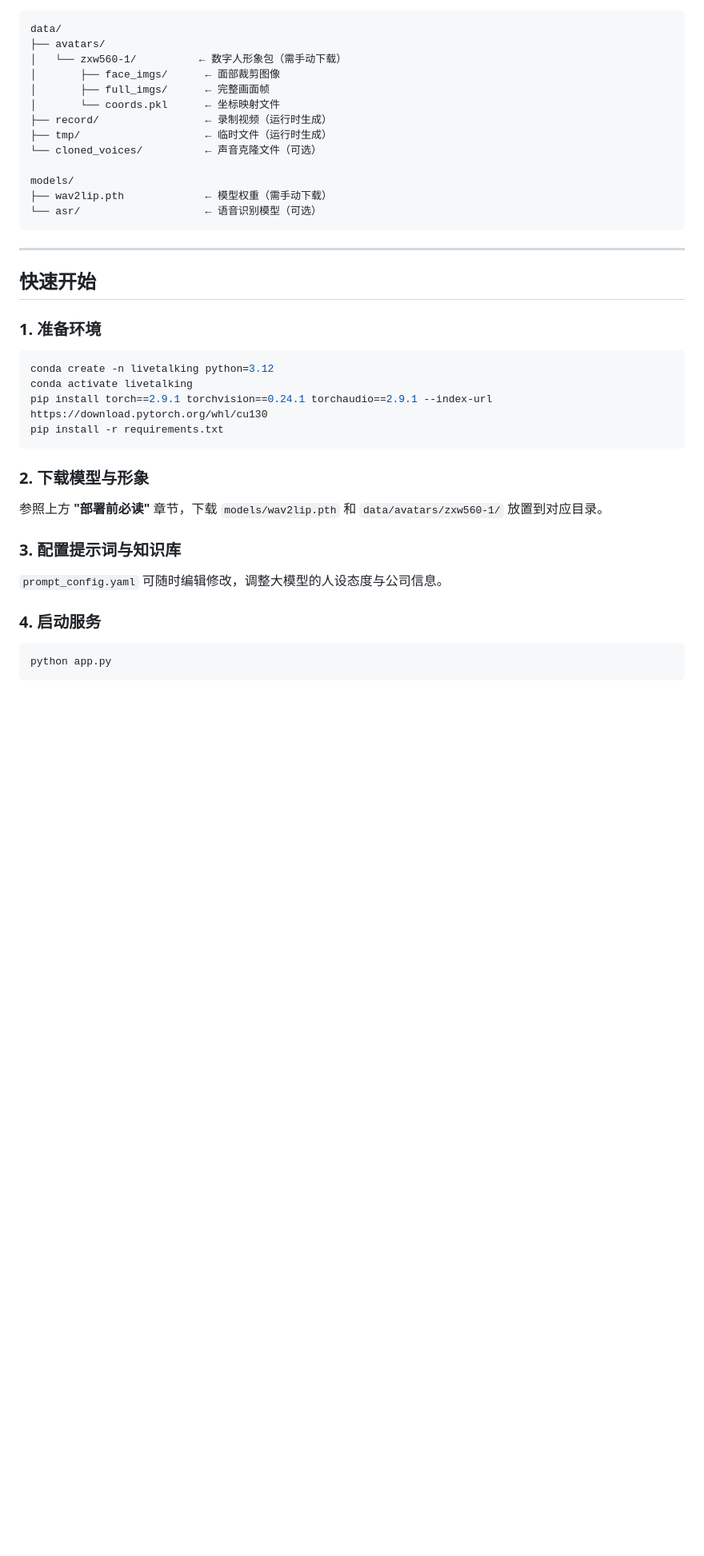
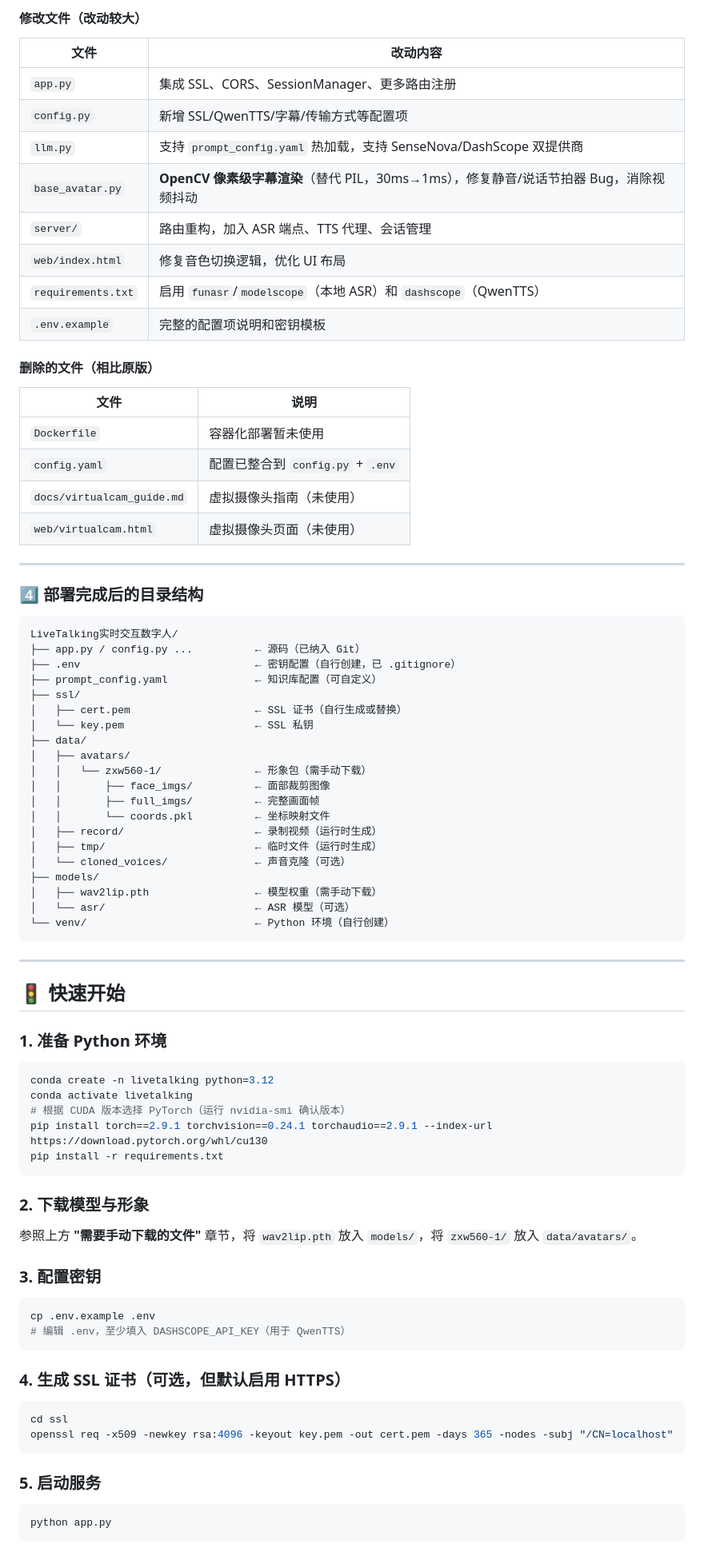
Before and after one commit to cc072699/LiveTalking-Conversational, a Markdown page: README.md, the part around one of its changes. Shown at 80% size. GitHub-like rendering; blank space fills up the shorter version.

Commit message:
docs: comprehensive deployment guide with manual download and configuration instructions

````diff
--- a/README.md
+++ b/README.md
@@ -71,42 +101,85 @@ git clone https://github.com/lipku/LiveTalking.git
+#### 修改文件（改动较大）
+
+| 文件 | 改动内容 |
+|------|----------|
+| `app.py` | 集成 SSL、CORS、SessionManager、更多路由注册 |
+| `config.py` | 新增 SSL/QwenTTS/字幕/传输方式等配置项 |
+| `llm.py` | 支持 `prompt_config.yaml` 热加载，支持 SenseNova/DashScope 双提供商 |
+| `base_avatar.py` | **OpenCV 像素级字幕渲染**（替代 PIL，30ms→1ms），修复静音/说话节拍器 Bug，消除视频抖动 |
+| `server/` | 路由重构，加入 ASR 端点、TTS 代理、会话管理 |
+| `web/index.html` | 修复音色切换逻辑，优化 UI 布局 |
+| `requirements.txt` | 启用 `funasr`/`modelscope`（本地 ASR）和 `dashscope`（QwenTTS） |
+| `.env.example` | 完整的配置项说明和密钥模板 |
+
+#### 删除的文件（相比原版）
+
+| 文件 | 说明 |
+|------|------|
+| `Dockerfile` | 容器化部署暂未使用 |
+| `config.yaml` | 配置已整合到 `config.py` + `.env` |
+| `docs/virtualcam_guide.md` | 虚拟摄像头指南（未使用） |
+| `web/virtualcam.html` | 虚拟摄像头页面（未使用） |
+
+---
+
+### 4️⃣ 部署完成后的目录结构
 
 ```
-data/
-├── avatars/
-│   └── zxw560-1/          ← 数字人形象包（需手动下载）
-│       ├── face_imgs/      ← 面部裁剪图像
-│       ├── full_imgs/      ← 完整画面帧
-│       └── coords.pkl      ← 坐标映射文件
-├── record/                 ← 录制视频（运行时生成）
-├── tmp/                    ← 临时文件（运行时生成）
-└── cloned_voices/          ← 声音克隆文件（可选）
-
-models/
-├── wav2lip.pth             ← 模型权重（需手动下载）
-└── asr/                    ← 语音识别模型（可选）
+LiveTalking实时交互数字人/
+├── app.py / config.py ...          ← 源码（已纳入 Git）
+├── .env                            ← 密钥配置（自行创建，已 .gitignore）
+├── prompt_config.yaml              ← 知识库配置（可自定义）
+├── ssl/
+│   ├── cert.pem                    ← SSL 证书（自行生成或替换）
+│   └── key.pem                     ← SSL 私钥
+├── data/
+│   ├── avatars/
+│   │   └── zxw560-1/               ← 形象包（需手动下载）
+│   │       ├── face_imgs/          ← 面部裁剪图像
+│   │       ├── full_imgs/          ← 完整画面帧
+│   │       └── coords.pkl          ← 坐标映射文件
+│   ├── record/                     ← 录制视频（运行时生成）
+│   ├── tmp/                        ← 临时文件（运行时生成）
+│   └── cloned_voices/              ← 声音克隆（可选）
+├── models/
+│   ├── wav2lip.pth                 ← 模型权重（需手动下载）
+│   └── asr/                        ← ASR 模型（可选）
+└── venv/                           ← Python 环境（自行创建）
 ```
 
 ---
 
-## 快速开始
+## 🚦 快速开始
 
-### 1. 准备环境
+### 1. 准备 Python 环境
 
 ```bash
 conda create -n livetalking python=3.12
 conda activate livetalking
+# 根据 CUDA 版本选择 PyTorch（运行 nvidia-smi 确认版本）
 pip install torch==2.9.1 torchvision==0.24.1 torchaudio==2.9.1 --index-url https://download.pytorch.org/whl/cu130
 pip install -r requirements.txt
 ```
 
 ### 2. 下载模型与形象
 
-参照上方 **"部署前必读"** 章节，下载 `models/wav2lip.pth` 和 `data/avatars/zxw560-1/` 放置到对应目录。
+参照上方 **"需要手动下载的文件"** 章节，将 `wav2lip.pth` 放入 `models/`，将 `zxw560-1/` 放入 `data/avatars/`。
 
-### 3. 配置提示词与知识库
+### 3. 配置密钥
 
-`prompt_config.yaml` 可随时编辑修改，调整大模型的人设态度与公司信息。
+```bash
+cp .env.example .env
+# 编辑 .env，至少填入 DASHSCOPE_API_KEY（用于 QwenTTS）
+```
 
-### 4. 启动服务
+### 4. 生成 SSL 证书（可选，但默认启用 HTTPS）
+
+```bash
+cd ssl
+openssl req -x509 -newkey rsa:4096 -keyout key.pem -out cert.pem -days 365 -nodes -subj "/CN=localhost"
+```
+
+### 5. 启动服务
 
 ```bash
 python app.py
````
Also changed, not shown: other parts of README.md (+110 -52 lines).
